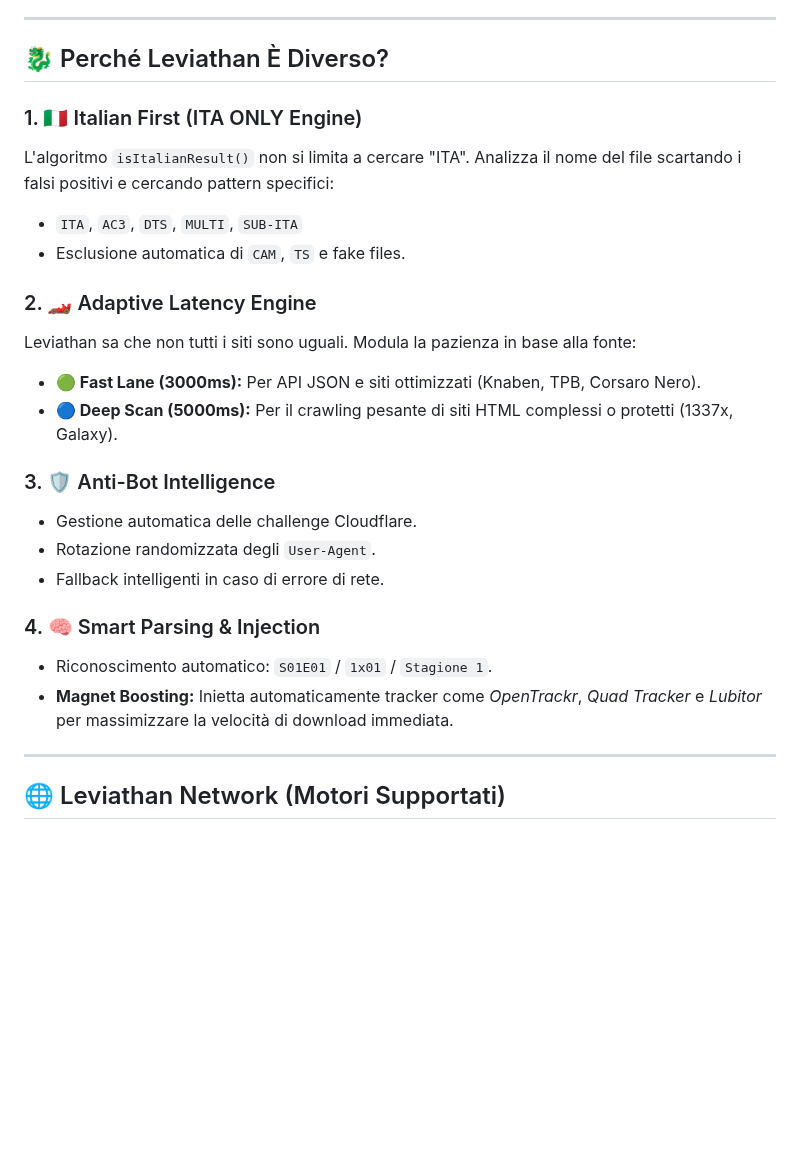
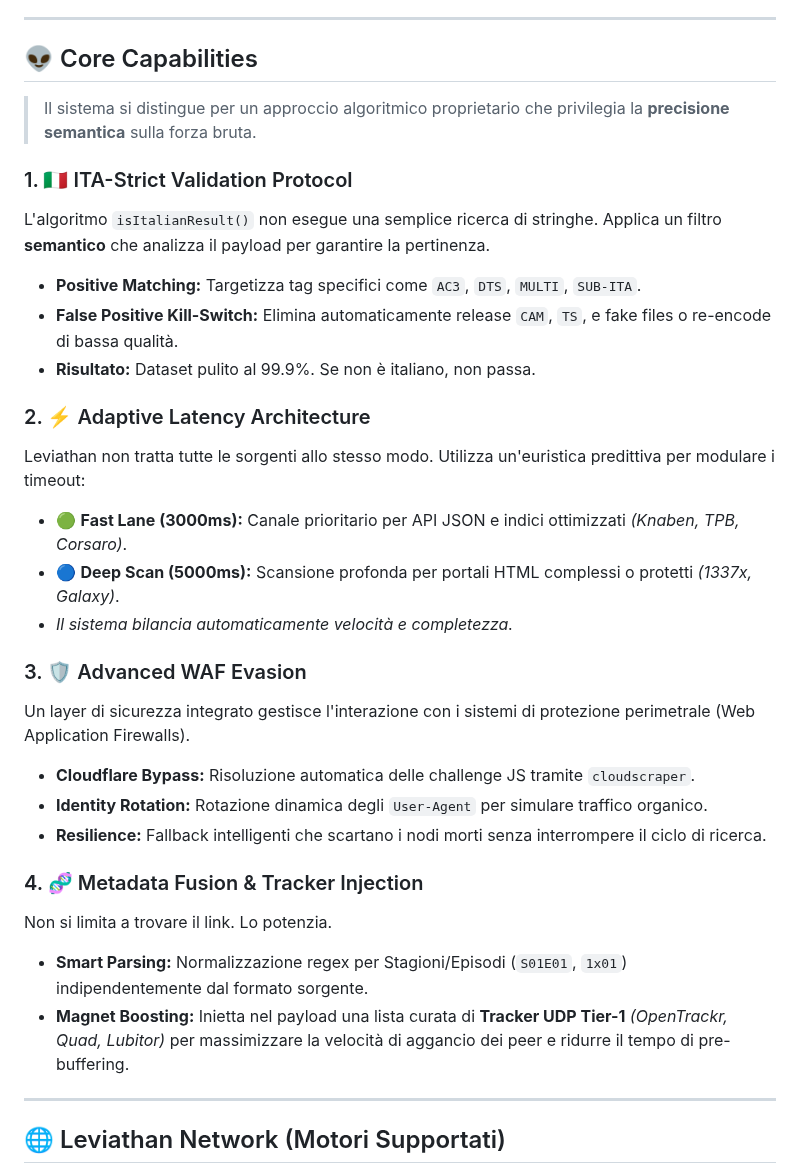
Before and after one commit to Luca123410/pro, a Markdown page: Readme.md, the part around the change. GitHub-like rendering; blank space fills up the shorter version.

```diff
--- a/Readme.md
+++ b/Readme.md
@@ -65,26 +65,32 @@ Il core, sviluppato in **Node.js**, orchestra scansioni parallele sui principali
 
 ---
 
-## 🐉 Perché Leviathan È Diverso?
+## 👽 Core Capabilities
 
-### 1. 🇮🇹 Italian First (ITA ONLY Engine)
-L'algoritmo `isItalianResult()` non si limita a cercare "ITA". Analizza il nome del file scartando i falsi positivi e cercando pattern specifici:
-* `ITA`, `AC3`, `DTS`, `MULTI`, `SUB-ITA`
-* Esclusione automatica di `CAM`, `TS` e fake files.
+> Il sistema si distingue per un approccio algoritmico proprietario che privilegia la **precisione semantica** sulla forza bruta.
 
-### 2. 🏎️ Adaptive Latency Engine
-Leviathan sa che non tutti i siti sono uguali. Modula la pazienza in base alla fonte:
-* **🟢 Fast Lane (3000ms):** Per API JSON e siti ottimizzati (Knaben, TPB, Corsaro Nero).
-* **🔵 Deep Scan (5000ms):** Per il crawling pesante di siti HTML complessi o protetti (1337x, Galaxy).
+### 1. 🇮🇹 ITA-Strict Validation Protocol
+L'algoritmo `isItalianResult()` non esegue una semplice ricerca di stringhe. Applica un filtro **semantico** che analizza il payload per garantire la pertinenza.
+* **Positive Matching:** Targetizza tag specifici come `AC3`, `DTS`, `MULTI`, `SUB-ITA`.
+* **False Positive Kill-Switch:** Elimina automaticamente release `CAM`, `TS`, e fake files o re-encode di bassa qualità.
+* **Risultato:** Dataset pulito al 99.9%. Se non è italiano, non passa.
 
-### 3. 🛡️ Anti-Bot Intelligence
-* Gestione automatica delle challenge Cloudflare.
-* Rotazione randomizzata degli `User-Agent`.
-* Fallback intelligenti in caso di errore di rete.
+### 2. ⚡ Adaptive Latency Architecture
+Leviathan non tratta tutte le sorgenti allo stesso modo. Utilizza un'euristica predittiva per modulare i timeout:
+* 🟢 **Fast Lane (3000ms):** Canale prioritario per API JSON e indici ottimizzati *(Knaben, TPB, Corsaro)*.
+* 🔵 **Deep Scan (5000ms):** Scansione profonda per portali HTML complessi o protetti *(1337x, Galaxy)*.
+* *Il sistema bilancia automaticamente velocità e completezza.*
 
-### 4. 🧠 Smart Parsing & Injection
-* Riconoscimento automatico: `S01E01` / `1x01` / `Stagione 1`.
-* **Magnet Boosting:** Inietta automaticamente tracker come *OpenTrackr*, *Quad Tracker* e *Lubitor* per massimizzare la velocità di download immediata.
+### 3. 🛡️ Advanced WAF Evasion
+Un layer di sicurezza integrato gestisce l'interazione con i sistemi di protezione perimetrale (Web Application Firewalls).
+* **Cloudflare Bypass:** Risoluzione automatica delle challenge JS tramite `cloudscraper`.
+* **Identity Rotation:** Rotazione dinamica degli `User-Agent` per simulare traffico organico.
+* **Resilience:** Fallback intelligenti che scartano i nodi morti senza interrompere il ciclo di ricerca.
+
+### 4. 🧬 Metadata Fusion & Tracker Injection
+Non si limita a trovare il link. Lo potenzia.
+* **Smart Parsing:** Normalizzazione regex per Stagioni/Episodi (`S01E01`, `1x01`) indipendentemente dal formato sorgente.
+* **Magnet Boosting:** Inietta nel payload una lista curata di **Tracker UDP Tier-1** *(OpenTrackr, Quad, Lubitor)* per massimizzare la velocità di aggancio dei peer e ridurre il tempo di pre-buffering.
 
 ---
 
```
